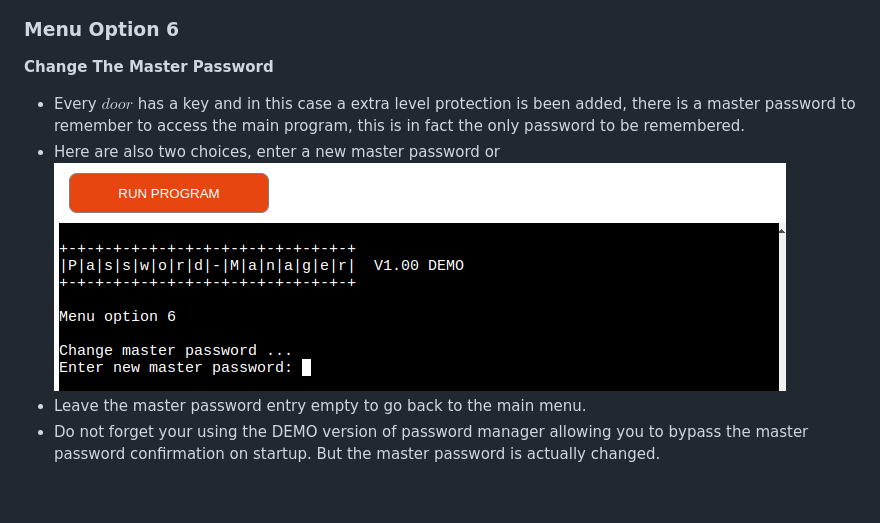
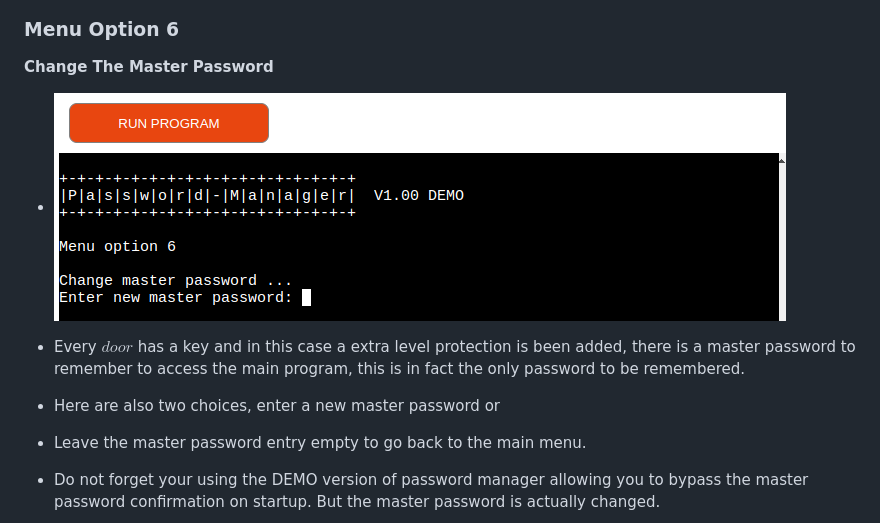
Before and after one commit to Harmonica-Men/Password-Manager, a Markdown page: README.md, the part around the change. Drawn GitHub-style; blank space fills up the shorter version.

Commit message:
debug test again scr 12 wrong displayed in readme

```diff
--- a/README.md
+++ b/README.md
@@ -175,10 +175,10 @@ _ Enter a valid password to access the program (you can always be changed afterw
 ### Menu Option 6
 
 **Change The Master Password**
-
+- ![scr12](assets/images/password-manager-scr12.png)
 - Every **$door$** has a key and in this case a extra level protection is been added, there is a master password to remember to access the main program, this is in fact the only password to be remembered.
 - Here are also two choices, enter a new master password or
-  ![alt text](assets/password_manager_scr12.png)
+
 - Leave the master password entry empty to go back to the main menu.
 - Do not forget your using the DEMO version of password manager allowing you to bypass the master password confirmation on startup. But the master password is actually changed.
 
```
